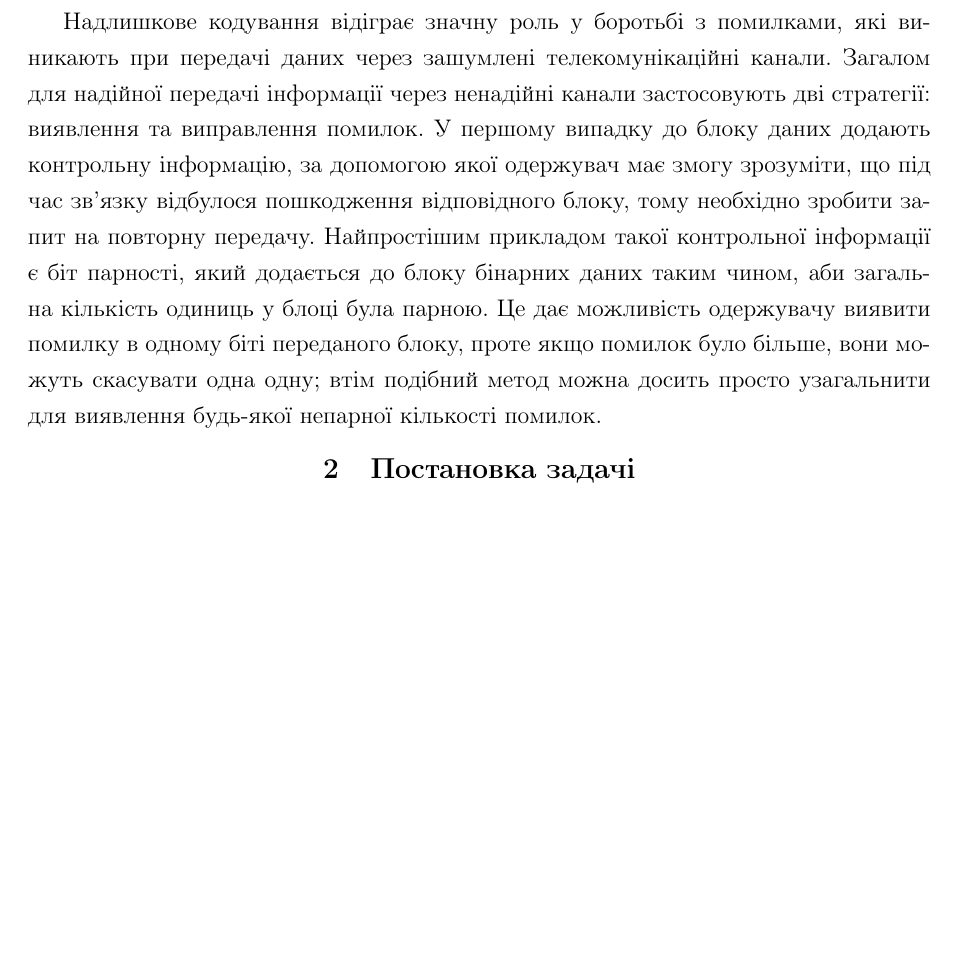
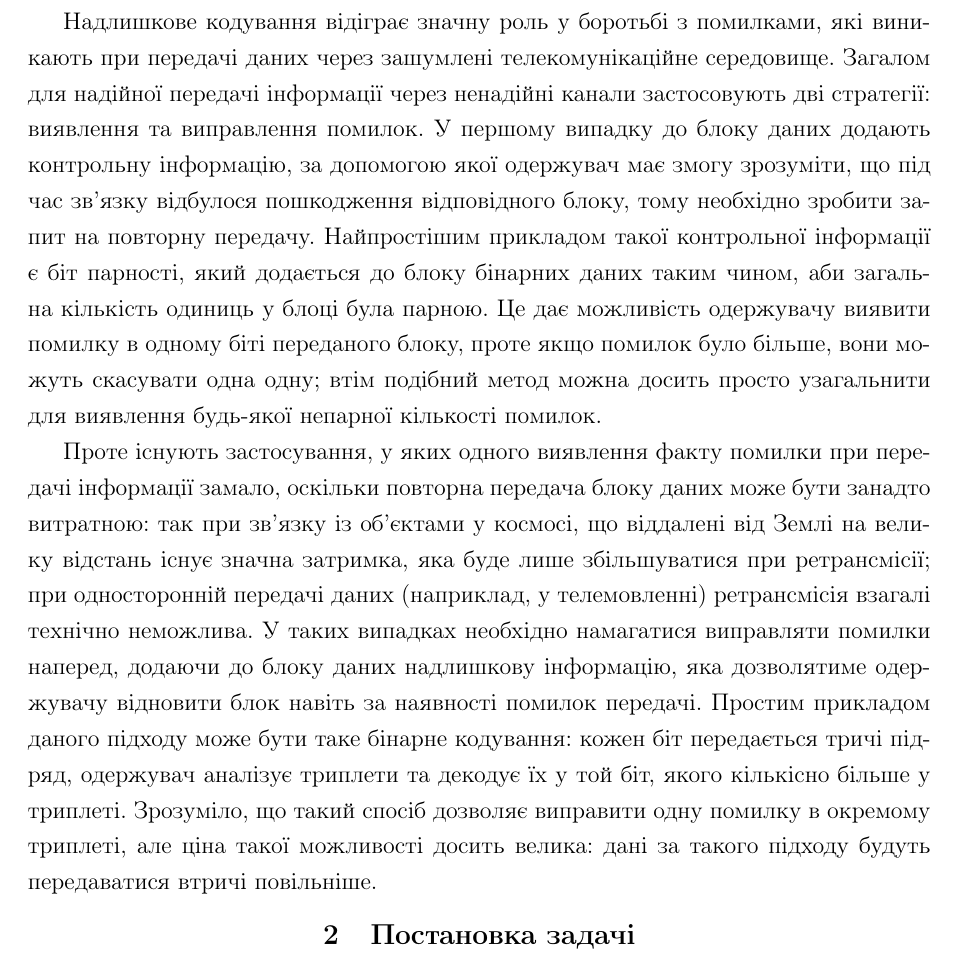
Before and after one commit to troyand/goppa, a LaTeX document (coursework.tex): part of page 3 of 4, cut so that both start at the same text, the shorter picture padded with empty space. Compiled offline with pdfLaTeX; a missing bibliography style is replaced by a similar one.

Commit message:
FEC intro

```diff
--- a/coursework.tex
+++ b/coursework.tex
@@ -51,13 +51,20 @@
 \pagebreak
 
 \section{Вступ}
-Надлишкове кодування відіграє значну роль у боротьбі з помилками, які виникають при передачі даних через зашумлені телекомунікаційні канали.
+Надлишкове кодування відіграє значну роль у боротьбі з помилками, які виникають при передачі даних через зашумлені телекомунікаційне середовище.
 Загалом для надійної передачі інформації через ненадійні канали застосовують дві стратегії: виявлення та виправлення помилок.
 У першому випадку до блоку даних додають контрольну інформацію, за допомогою якої одержувач має змогу зрозуміти,
 що під час зв'язку відбулося пошкодження відповідного блоку, тому необхідно зробити запит на повторну передачу.
 Найпростішим прикладом такої контрольної інформації є біт парності, який додається до блоку бінарних даних таким чином, аби загальна кількість одиниць у блоці була парною.
 Це дає можливість одержувачу виявити помилку в одному біті переданого блоку, проте якщо помилок було більше, вони можуть скасувати одна одну;
 втім подібний метод можна досить просто узагальнити для виявлення будь-якої непарної кількості помилок.
+
+Проте існують застосування, у яких одного виявлення факту помилки при передачі інформації замало, оскільки повторна передача блоку даних може бути занадто витратною:
+так при зв'язку із об'єктами у космосі, що віддалені від Землі на велику відстань існує значна затримка, яка буде лише збільшуватися при ретрансмісії;
+при односторонній передачі даних (наприклад, у телемовленні) ретрансмісія взагалі технічно неможлива.
+У таких випадках необхідно намагатися виправляти помилки наперед, додаючи до блоку даних надлишкову інформацію, яка дозволятиме одержувачу відновити блок навіть за наявності помилок передачі.
+Простим прикладом даного підходу може бути таке бінарне кодування: кожен біт передається тричі підряд, одержувач аналізує триплети та декодує їх у той біт, якого кількісно більше у триплеті.
+Зрозуміло, що такий спосіб дозволяє виправити одну помилку в окремому триплеті, але ціна такої можливості досить велика: дані за такого підходу будуть передаватися втричі повільніше.
 
 \section{Постановка задачі}
 Мета даної курсової роботи -- описати наявні способи надлишкового кодування з використанням еліптичних кривих, а також їхні переваги у порівнянні з іншими кодами.
```
